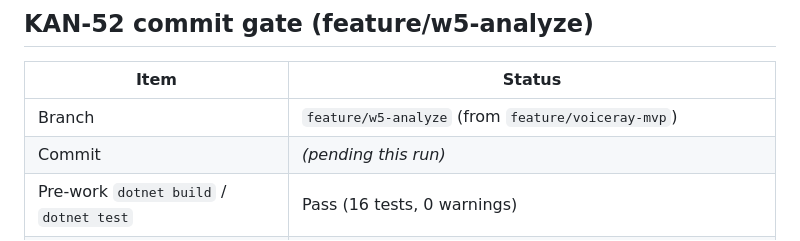
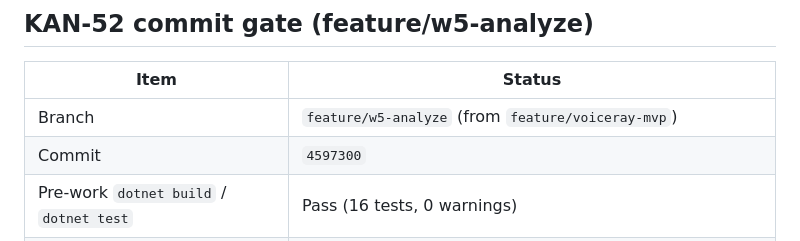
Before and after one commit to edwardjcw/VoiceRay, a Markdown page: docs/status.md, the part around the change. GitHub-like rendering.

Commit message:
docs: record KAN-52 commit gate in status.md
Co-authored-by: Cursor <cursoragent@cursor.com>

```diff
--- a/docs/status.md
+++ b/docs/status.md
@@ -133,7 +133,7 @@ Standard pedagogical set (varied places/manners):
 | Item | Status |
 | ---- | ------ |
 | Branch | `feature/w5-analyze` (from `feature/voiceray-mvp`) |
-| Commit | _(pending this run)_ |
+| Commit | `4597300` |
 | Pre-work `dotnet build` / `dotnet test` | Pass (16 tests, 0 warnings) |
 | Post-work `dotnet build` / `dotnet test` | Pass (22 tests, 0 warnings) |
 | UI/API validation | `POST /api/v1/analyze` multipart; `docs/api.md` metadata; compare still 501 |
```
